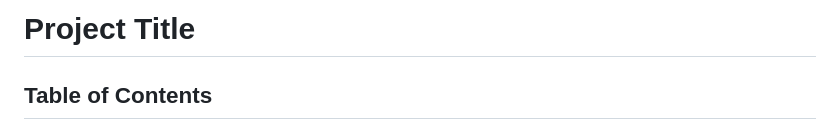
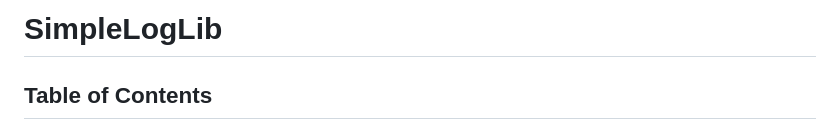
Before and after one commit to lunalobos/simpleloglib, a Markdown page: README.MD, the part around the change. Drawn GitHub-style.

```diff
--- a/README.MD
+++ b/README.MD
@@ -1,4 +1,4 @@
-# Project Title
+# SimpleLogLib
 
 ## Table of Contents
 + [About](#about)
```
